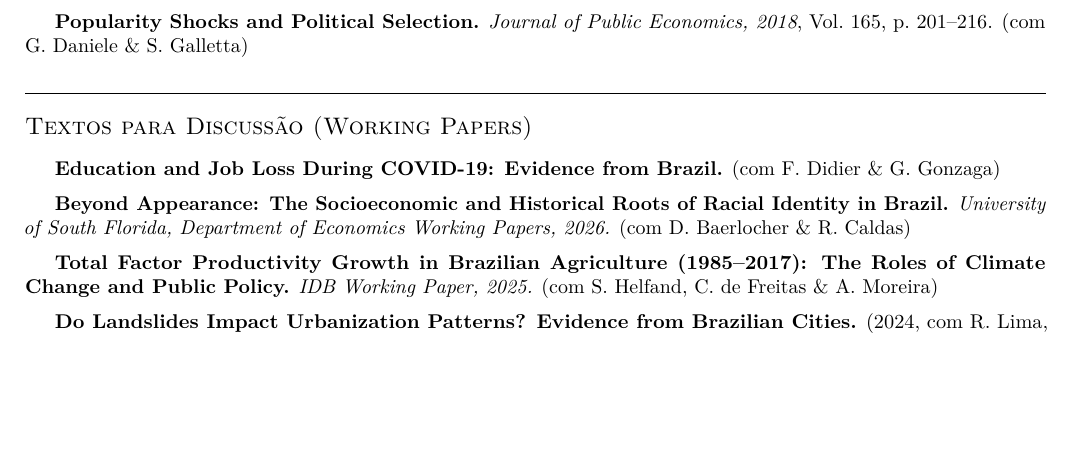
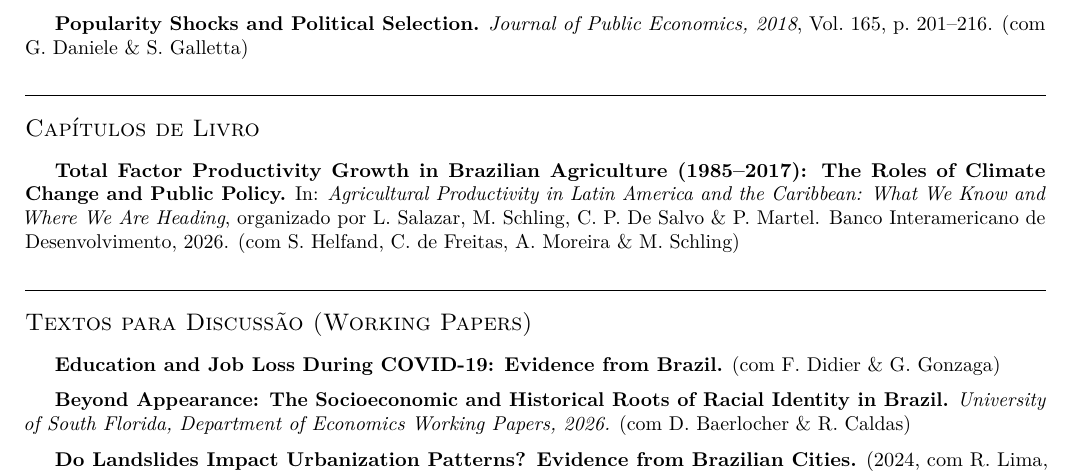
Before and after one commit to FranciscoCavalcanti/FranciscoCavalcanti.github.io, a LaTeX CV (files/cv/Curriculum_Vitae_Portuguese.tex): part of page 1 of 3, cut so that both start at the same text, the shorter picture padded with empty space. Compiled offline with pdfLaTeX.

Commit message:
Update CV

```diff
--- a/files/cv/Curriculum_Vitae_Portuguese.tex
+++ b/files/cv/Curriculum_Vitae_Portuguese.tex
@@ -79,6 +79,10 @@ Coordenador operacional do \href{http://www.econ.puc-rio.br/datazoom/index.html}
 
 \textbf{\href{https://www.sciencedirect.com/science/article/pii/S0047272718301361}{Popularity Shocks and Political Selection.}} \emph{Journal of Public Economics, 2018}, Vol.~165, p.~201--216. (com \href{http://www.gianmarcodaniele.com/}{G.~Daniele} \& \href{http://sergio-galletta.com/}{S.~Galletta})
 
+\section{Capítulos de Livro}
+
+\textbf{\href{https://doi.org/10.18235/0014396}{Total Factor Productivity Growth in Brazilian Agriculture (1985--2017): The Roles of Climate Change and Public Policy.}} In: \emph{Agricultural Productivity in Latin America and the Caribbean: What We Know and Where We Are Heading}, organizado por L.~Salazar, M.~Schling, C.~P.~De Salvo \& P.~Martel. Banco Interamericano de Desenvolvimento, 2026. (com S.~Helfand, C.~de Freitas, A.~Moreira \& M.~Schling)
+
 \section{Textos para Discussão (Working Papers)}
 
 \textbf{\href{https://www.researchgate.net/profile/Francisco-Cavalcanti-6/publication/406502168_Education_and_Job_Loss_During_COVID-19_Evidence_from_Brazil/links/6a29d64a68552924bb0049a2/Education-and-Job-Loss-During-COVID-19-Evidence-from-Brazil.pdf}{Education and Job Loss During COVID-19: Evidence from Brazil.}} (com F.~Didier \& G.~Gonzaga)
@@ -86,10 +90,6 @@ Coordenador operacional do \href{http://www.econ.puc-rio.br/datazoom/index.html}
 \cvgap
 
 \textbf{\href{https://ideas.repec.org/p/usf/wpaper/2026-01.html}{Beyond Appearance: The Socioeconomic and Historical Roots of Racial Identity in Brazil.}} \emph{University of South Florida, Department of Economics Working Papers, 2026.} (com D.~Baerlocher \& R.~Caldas)
-
-\cvgap
-
-\textbf{\href{https://economics.ucr.edu/docs/helfand/Helfand\%20Determinants\%20of\%20Total\%20Factor\%20Productivity\%20Growth\%20\%20draft\%2010-2025.pdf}{Total Factor Productivity Growth in Brazilian Agriculture (1985--2017): The Roles of Climate Change and Public Policy.}} \emph{IDB Working Paper, 2025.} (com S.~Helfand, C.~de Freitas \& A.~Moreira)
 
 \cvgap
 
```
Also changed, not shown: files/cv/Curriculum_Vitae_English.tex (+4 -4 lines), files/cv/Curriculum_Vitae_English.pdf.
